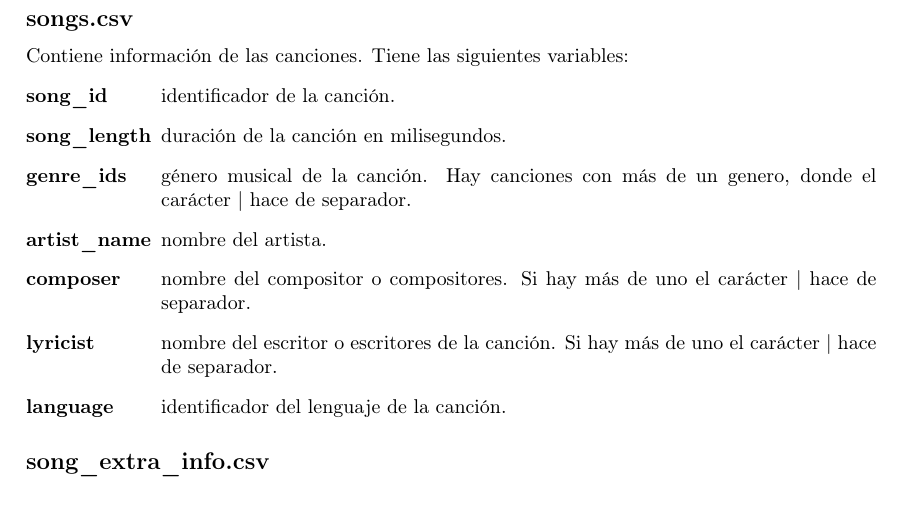
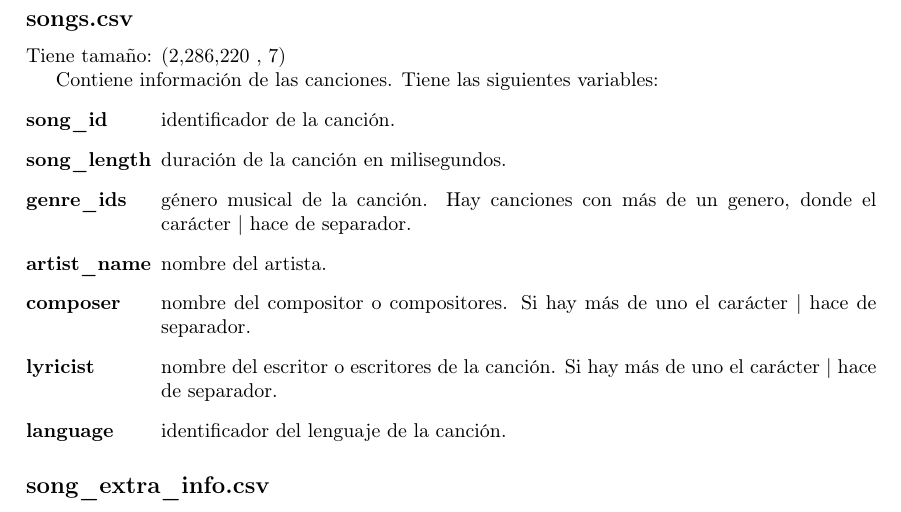
Before and after one commit to RaquelNeedsCoffee/PracticaAPA, a LaTeX document (Documentation/DocInicial.tex): part of page 4 of 5, cut so that both start at the same text. Compiled offline with pdfLaTeX.

Commit message:
hago algunos cambios en el docum

```diff
--- a/Documentation/DocInicial.tex
+++ b/Documentation/DocInicial.tex
@@ -62,6 +62,8 @@ Contiene información de los usuarios. Tiene las siguientes variables:
 \end{labeling}
 
 \subsection*{songs.csv}
+Tiene tamaño: (2,286,220 , 7)
+
 Contiene información de las canciones. Tiene las siguientes variables:
 \begin{labeling}{song\_length}
 \item [song\_id] identificador de la canción.
```
Also changed, not shown: Documentation/DocInicial.pdf, 5 other files.
